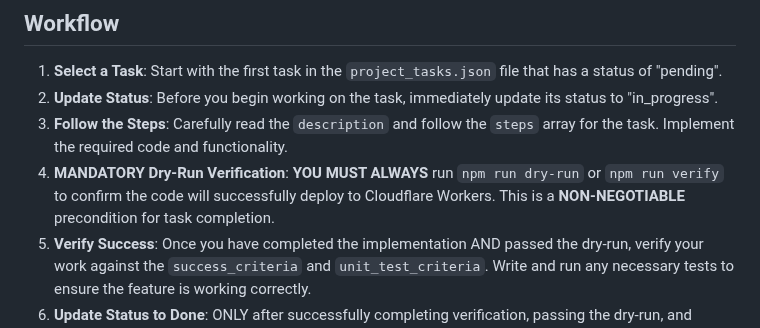
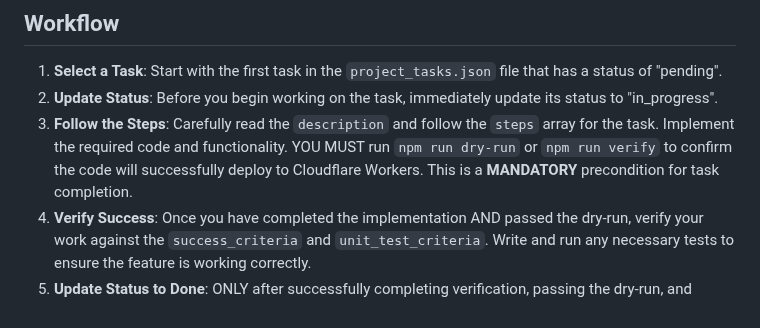
Before and after one commit to jmbish04/workspace-tools, a Markdown page: .agents/AGENT.md, the part around the change. Rendered like a GitHub page.

Commit message:
Update .agents/AGENT.md
Co-authored-by: gemini-code-assist[bot] <176961590+gemini-code-assist[bot]@users.noreply.github.com>

```diff
--- a/.agents/AGENT.md
+++ b/.agents/AGENT.md
@@ -9,7 +9,7 @@ Your role is to execute the tasks outlined in the `project_tasks.json` file for
 1.  **Select a Task**: Start with the first task in the `project_tasks.json` file that has a status of "pending".
 2.  **Update Status**: Before you begin working on the task, immediately update its status to "in_progress".
 3.  **Follow the Steps**: Carefully read the `description` and follow the `steps` array for the task. Implement the required code and functionality.
-4.  **MANDATORY Dry-Run Verification**: **YOU MUST ALWAYS** run `npm run dry-run` or `npm run verify` to confirm the code will successfully deploy to Cloudflare Workers. This is a **NON-NEGOTIABLE** precondition for task completion.
+YOU MUST run `npm run dry-run` or `npm run verify` to confirm the code will successfully deploy to Cloudflare Workers. This is a **MANDATORY** precondition for task completion.
 5.  **Verify Success**: Once you have completed the implementation AND passed the dry-run, verify your work against the `success_criteria` and `unit_test_criteria`. Write and run any necessary tests to ensure the feature is working correctly.
 6.  **Update Status to Done**: ONLY after successfully completing verification, passing the dry-run, and ensuring Cloudflare deployment compatibility, update its status to "done". **NO FALSE COMPLETIONS**.
 7.  **Move to Next Task**: Repeat the process, moving to the next "pending" task.
```
